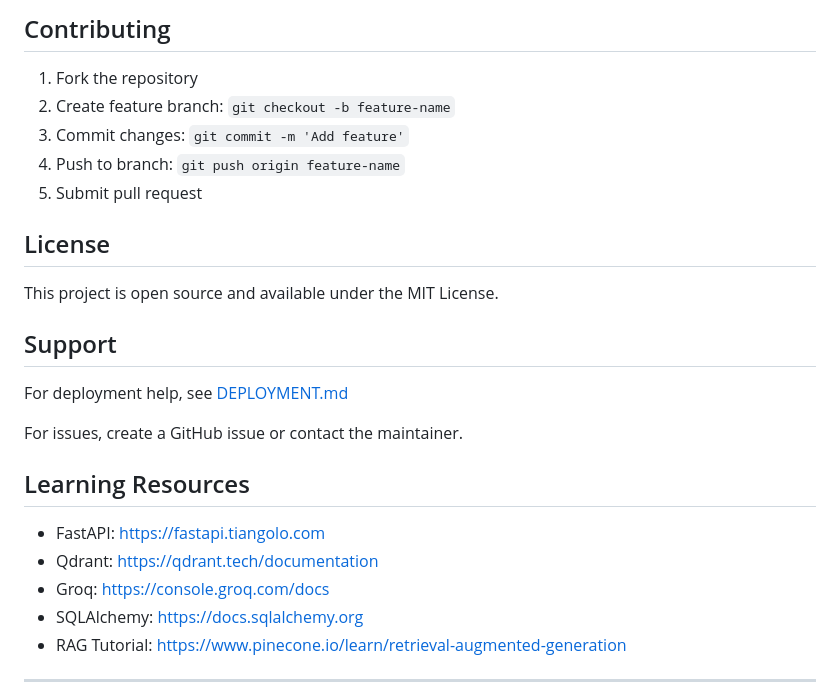
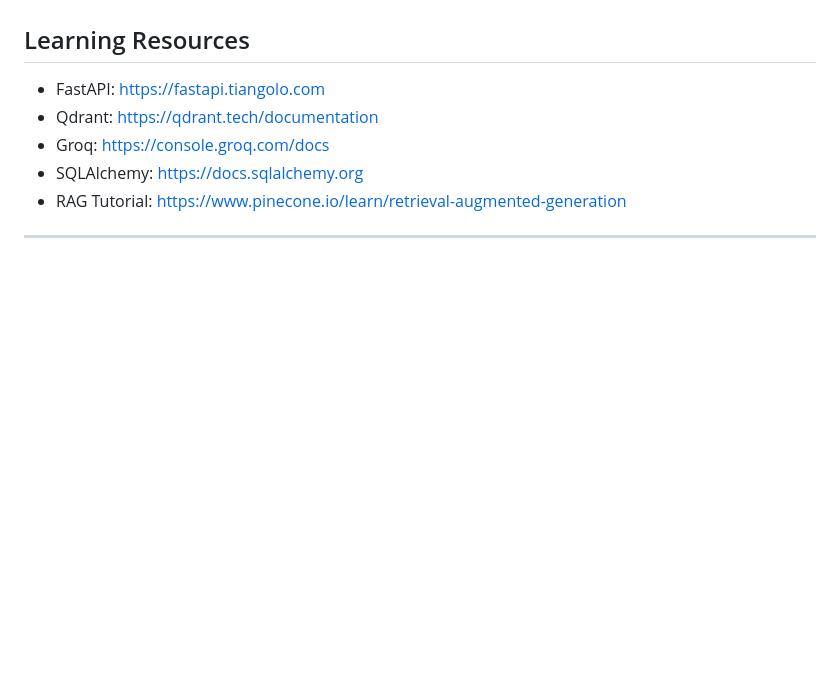
Before and after one commit to Manav129/RAG-CHATBOT, a Markdown page: README.md, the part around one of its changes. Rendered like a GitHub page; blank space fills up the shorter version.

```diff
--- a/README.md
+++ b/README.md
@@ -269,20 +169,3 @@ Breaking documents into smaller pieces (500 chars) so retrieval is more precise.
-## Contributing
-
-1. Fork the repository
-2. Create feature branch: `git checkout -b feature-name`
-3. Commit changes: `git commit -m 'Add feature'`
-4. Push to branch: `git push origin feature-name`
-5. Submit pull request
-
-## License
-
-This project is open source and available under the MIT License.
-
-## Support
-
-For deployment help, see [DEPLOYMENT.md](DEPLOYMENT.md)
-
-For issues, create a GitHub issue or contact the maintainer.
 
 ## Learning Resources
 
```
Also changed, not shown: other parts of README.md (+0 -100 lines).
